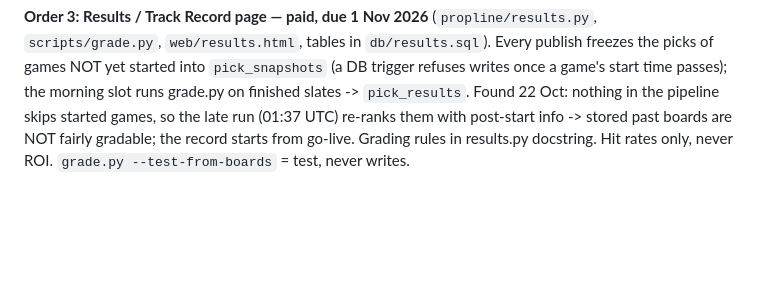
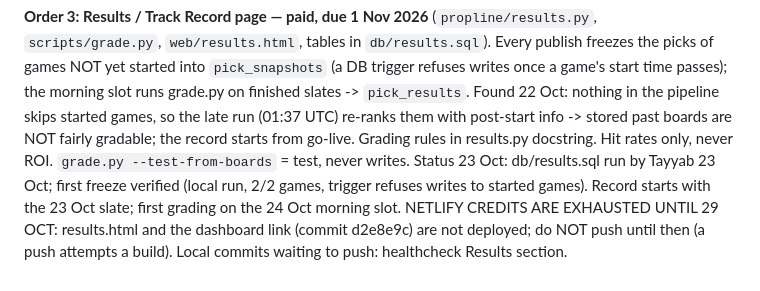
Before and after one commit to imtayyab05/propline-nhl, a Markdown page: CLAUDE.md, the part around the change. GitHub-like rendering; blank space fills up the shorter version.

Commit message:
CLAUDE.md: results start date, Netlify credits out until 29 Oct
Co-Authored-By: Claude Opus 5.5 <noreply@anthropic.com>

```diff
--- a/CLAUDE.md
+++ b/CLAUDE.md
@@ -229,3 +229,8 @@ slates -> `pick_results`. Found 22 Oct: nothing in the pipeline skips started ga
 the late run (01:37 UTC) re-ranks them with post-start info -> stored past boards are
 NOT fairly gradable; the record starts from go-live. Grading rules in results.py
 docstring. Hit rates only, never ROI. `grade.py --test-from-boards` = test, never writes.
+Status 23 Oct: db/results.sql run by Tayyab 23 Oct; first freeze verified (local run, 2/2
+games, trigger refuses writes to started games). Record starts with the 23 Oct slate;
+first grading on the 24 Oct morning slot. NETLIFY CREDITS ARE EXHAUSTED UNTIL 29 OCT:
+results.html and the dashboard link (commit d2e8e9c) are not deployed; do NOT push until
+then (a push attempts a build). Local commits waiting to push: healthcheck Results section.
```
